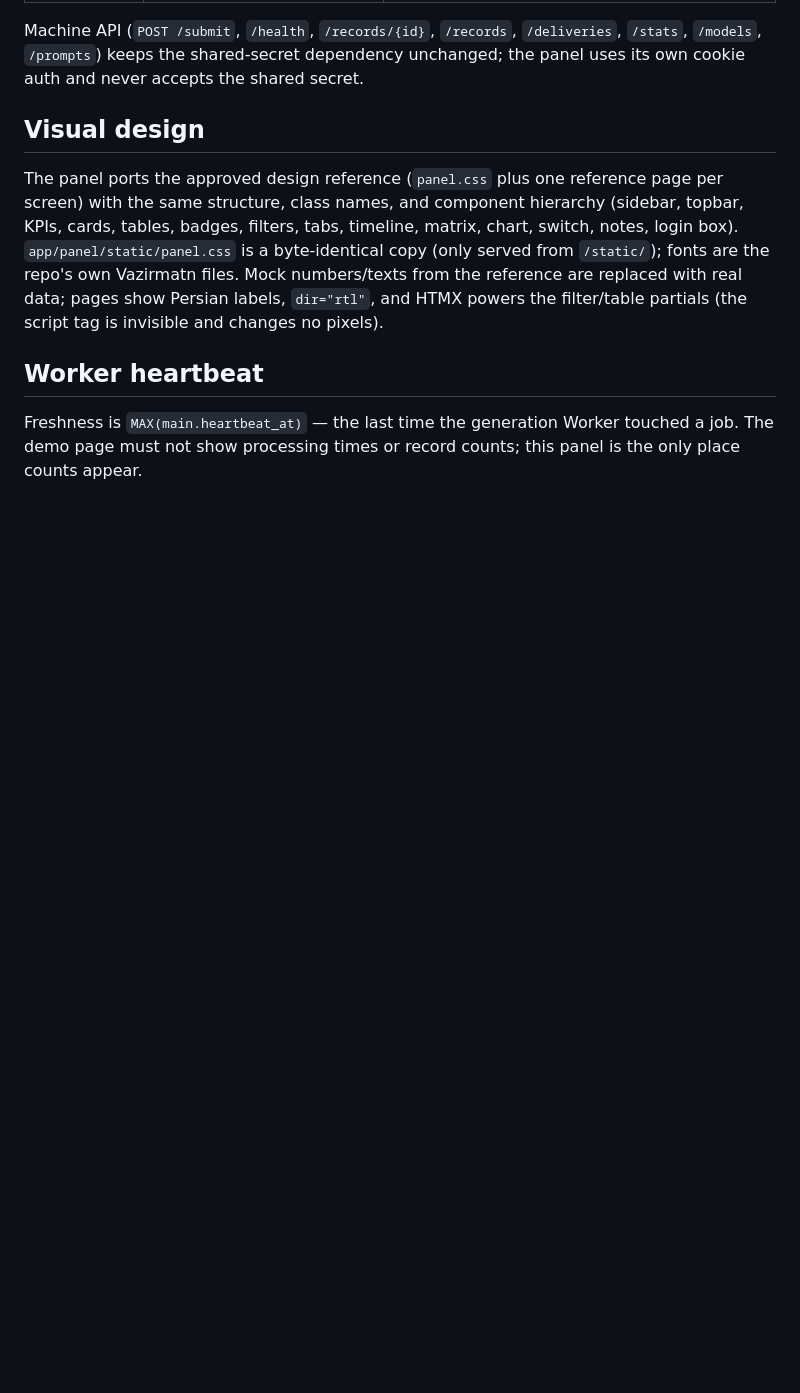
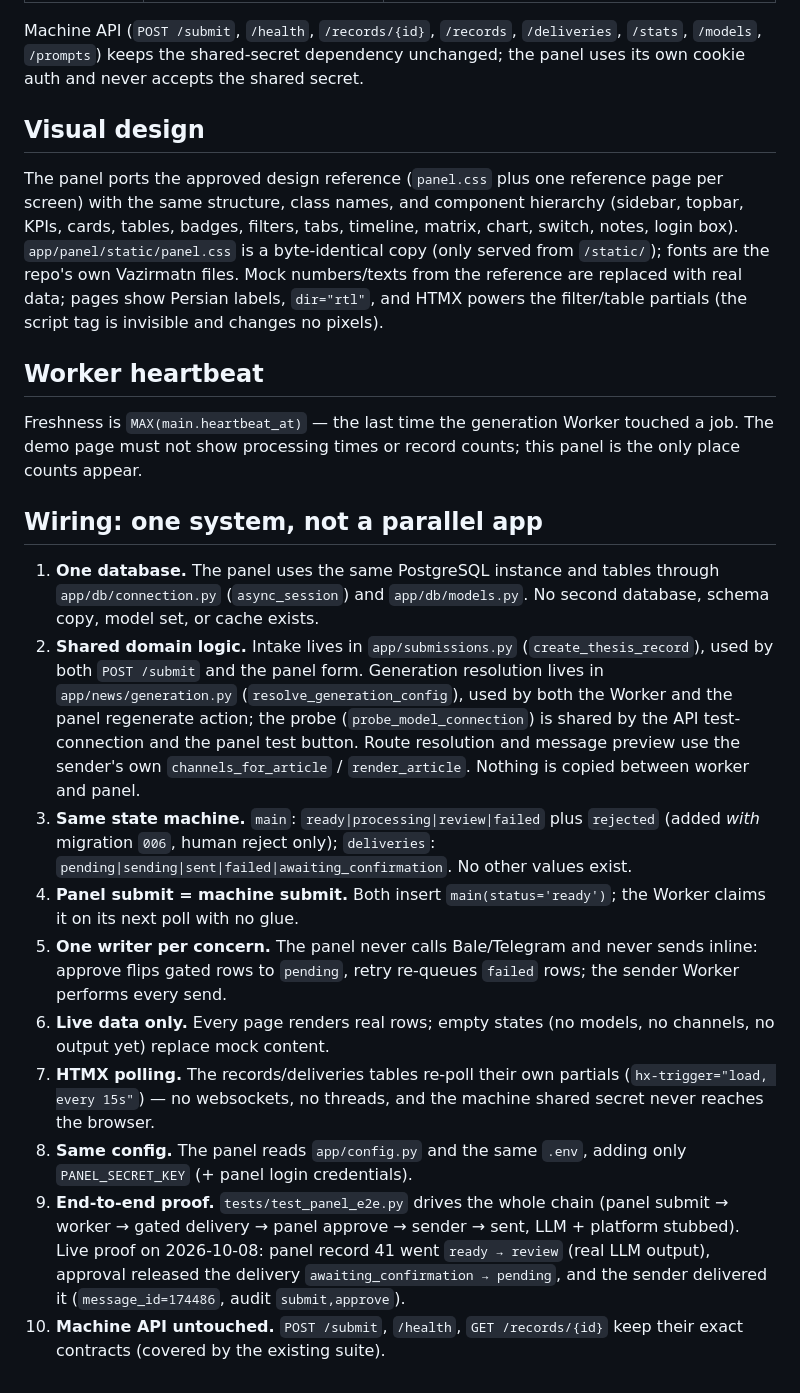
Before and after one commit to MohadeseAnsari/project, a Markdown page: docs/admin-panel.md, the part around the change. Drawn GitHub-style; blank space fills up the shorter version.

Commit message:
docs(panel): document system wiring guarantees

```diff
--- a/docs/admin-panel.md
+++ b/docs/admin-panel.md
@@ -70,3 +70,40 @@ script tag is invisible and changes no pixels).
 Freshness is `MAX(main.heartbeat_at)` — the last time the generation Worker
 touched a job. The demo page must not show processing times or record counts;
 this panel is the only place counts appear.
+
+## Wiring: one system, not a parallel app
+
+1. **One database.** The panel uses the same PostgreSQL instance and tables
+   through `app/db/connection.py` (`async_session`) and `app/db/models.py`.
+   No second database, schema copy, model set, or cache exists.
+2. **Shared domain logic.** Intake lives in `app/submissions.py`
+   (`create_thesis_record`), used by both `POST /submit` and the panel form.
+   Generation resolution lives in `app/news/generation.py`
+   (`resolve_generation_config`), used by both the Worker and the panel
+   regenerate action; the probe (`probe_model_connection`) is shared by the
+   API test-connection and the panel test button. Route resolution and message
+   preview use the sender's own `channels_for_article` / `render_article`.
+   Nothing is copied between worker and panel.
+3. **Same state machine.** `main`: `ready|processing|review|failed` plus
+   `rejected` (added *with* migration `006`, human reject only); `deliveries`:
+   `pending|sending|sent|failed|awaiting_confirmation`. No other values exist.
+4. **Panel submit = machine submit.** Both insert `main(status='ready')`; the
+   Worker claims it on its next poll with no glue.
+5. **One writer per concern.** The panel never calls Bale/Telegram and never
+   sends inline: approve flips gated rows to `pending`, retry re-queues
+   `failed` rows; the sender Worker performs every send.
+6. **Live data only.** Every page renders real rows; empty states (no models,
+   no channels, no output yet) replace mock content.
+7. **HTMX polling.** The records/deliveries tables re-poll their own partials
+   (`hx-trigger="load, every 15s"`) — no websockets, no threads, and the
+   machine shared secret never reaches the browser.
+8. **Same config.** The panel reads `app/config.py` and the same `.env`,
+   adding only `PANEL_SECRET_KEY` (+ panel login credentials).
+9. **End-to-end proof.** `tests/test_panel_e2e.py` drives the whole chain
+   (panel submit → worker → gated delivery → panel approve → sender → sent,
+   LLM + platform stubbed). Live proof on 2026-10-08: panel record 41 went
+   `ready → review` (real LLM output), approval released the delivery
+   `awaiting_confirmation → pending`, and the sender delivered it
+   (`message_id=174486`, audit `submit,approve`).
+10. **Machine API untouched.** `POST /submit`, `/health`, `GET /records/{id}`
+    keep their exact contracts (covered by the existing suite).
```
